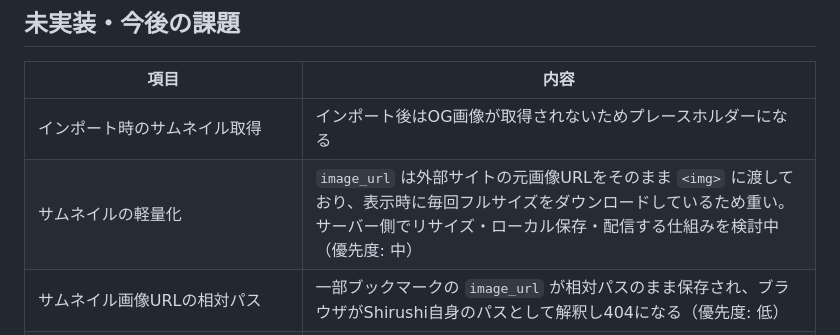
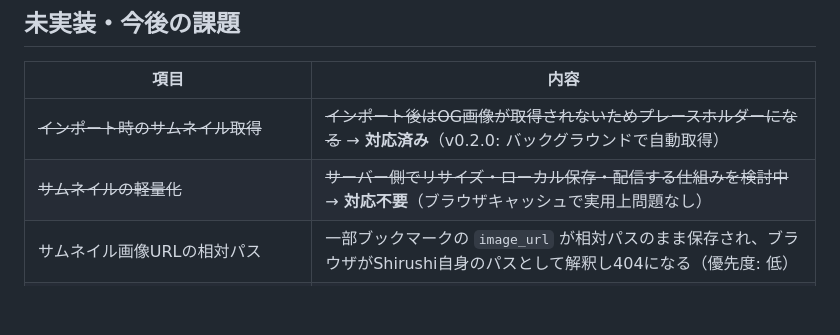
Before and after one commit to HarakaraSite/shirushi, a Markdown page: _refs/features.md, the part around the change. Rendered like a GitHub page; blank space fills up the shorter version.

Commit message:
Close thumbnail optimization items in features.md
- インポート時のサムネイル取得: v0.2.0 で対応済み
- サムネイル軽量化: ブラウザキャッシュで実用上問題なし → 対応不要

Co-Authored-By: Claude Sonnet 4.6 <noreply@anthropic.com>

```diff
--- a/_refs/features.md
+++ b/_refs/features.md
@@ -411,8 +411,8 @@ go test -v -cover ./...
 
 | 項目 | 内容 |
 |------|------|
-| インポート時のサムネイル取得 | インポート後はOG画像が取得されないためプレースホルダーになる |
-| サムネイルの軽量化 | `image_url` は外部サイトの元画像URLをそのまま `<img>` に渡しており、表示時に毎回フルサイズをダウンロードしているため重い。サーバー側でリサイズ・ローカル保存・配信する仕組みを検討中（優先度: 中） |
+| ~~インポート時のサムネイル取得~~ | ~~インポート後はOG画像が取得されないためプレースホルダーになる~~ → **対応済み**（v0.2.0: バックグラウンドで自動取得） |
+| ~~サムネイルの軽量化~~ | ~~サーバー側でリサイズ・ローカル保存・配信する仕組みを検討中~~ → **対応不要**（ブラウザキャッシュで実用上問題なし） |
 | サムネイル画像URLの相対パス | 一部ブックマークの `image_url` が相対パスのまま保存され、ブラウザがShirushi自身のパスとして解釈し404になる（優先度: 低） |
 | Shiori/Shirushi間のメタデータ取得差分 | `og:image` 優先のみのため、`twitter:image` 等しか持たないページでサムネイル・抜粋が欠ける場合がある（優先度: 低） |
 | ページサイズ切り替え | 現在は1ページ50件固定。50/100/200を選べるようにし `localStorage` に保存する案がある |
```
